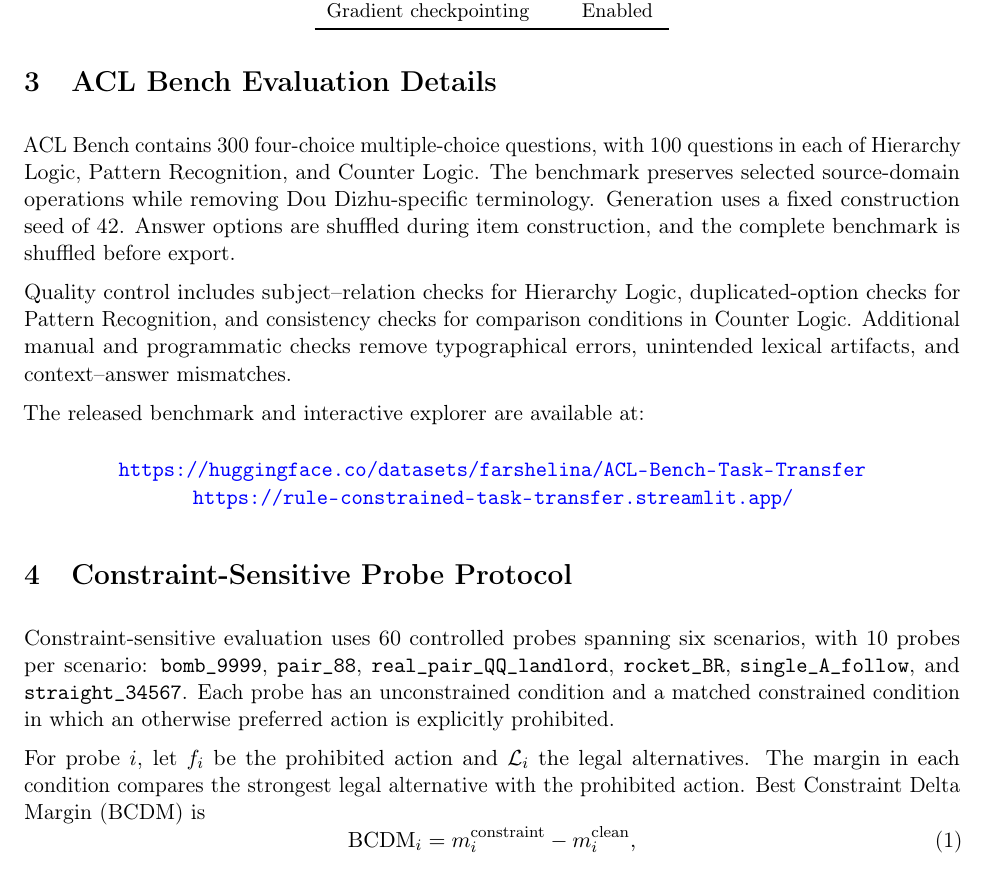
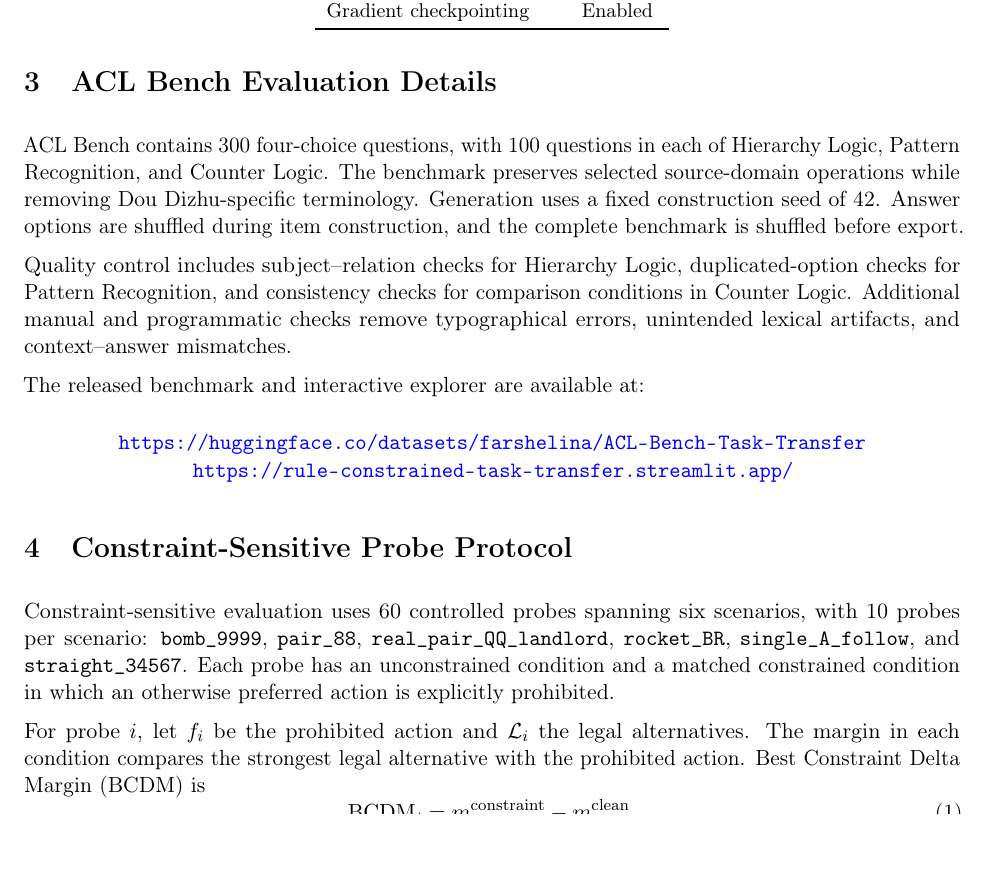
Before and after one commit to farshelina/rule-constrained-task-transfer, a LaTeX document (paper/appendix.tex): part of page 2 of 4, cut so that both start at the same text, the shorter picture padded with empty space. Compiled offline with pdfLaTeX.

Commit message:
update paper (minor midifications)

```diff
--- a/paper/appendix.tex
+++ b/paper/appendix.tex
@@ -77,7 +77,7 @@ Gradient checkpointing & Enabled \\
 
 \section{ACL Bench Evaluation Details}
 
-ACL Bench contains 300 four-choice multiple-choice questions, with 100 questions in each of Hierarchy Logic, Pattern Recognition, and Counter Logic. The benchmark preserves selected source-domain operations while removing Dou Dizhu-specific terminology. Generation uses a fixed construction seed of 42. Answer options are shuffled during item construction, and the complete benchmark is shuffled before export.
+ACL Bench contains 300 four-choice questions, with 100 questions in each of Hierarchy Logic, Pattern Recognition, and Counter Logic. The benchmark preserves selected source-domain operations while removing Dou Dizhu-specific terminology. Generation uses a fixed construction seed of 42. Answer options are shuffled during item construction, and the complete benchmark is shuffled before export.
 
 Quality control includes subject--relation checks for Hierarchy Logic, duplicated-option checks for Pattern Recognition, and consistency checks for comparison conditions in Counter Logic. Additional manual and programmatic checks remove typographical errors, unintended lexical artifacts, and context--answer mismatches.
 
```
Also changed, not shown: paper/sections/method.tex (+1 -1 lines), paper/appendix.pdf.
